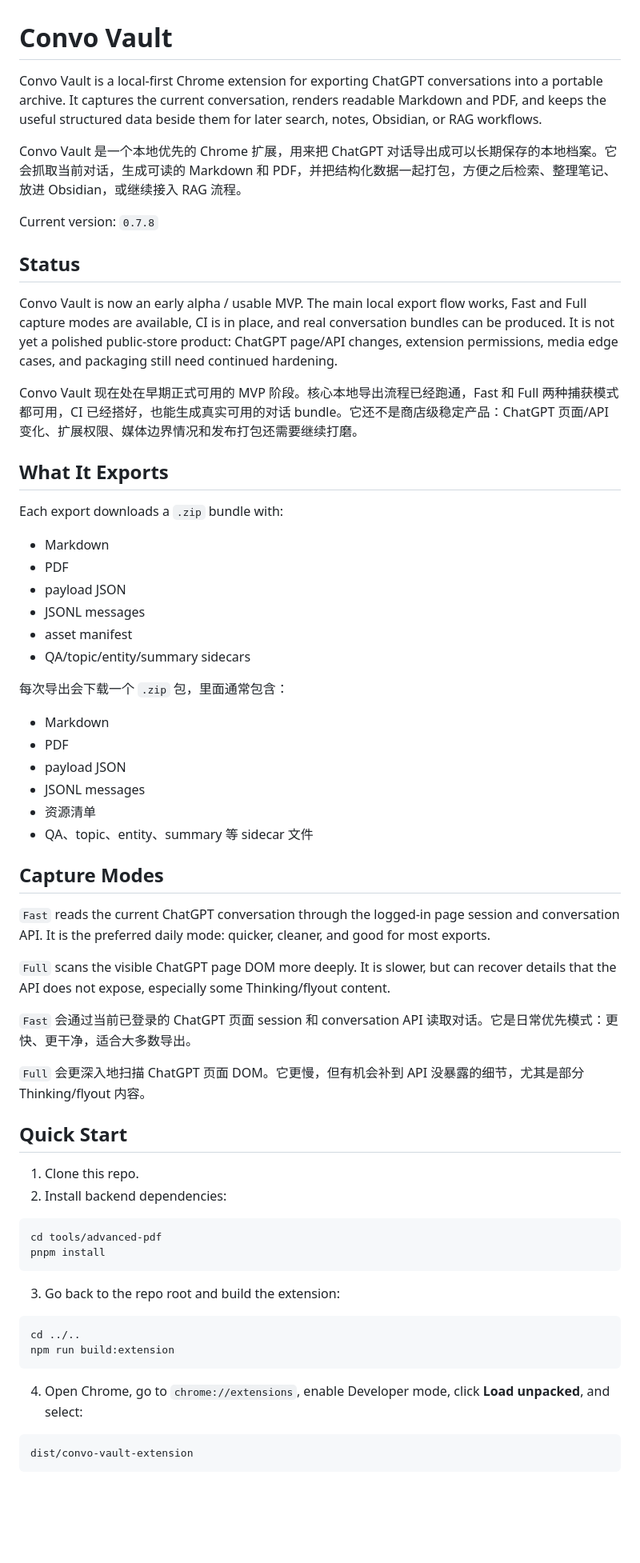
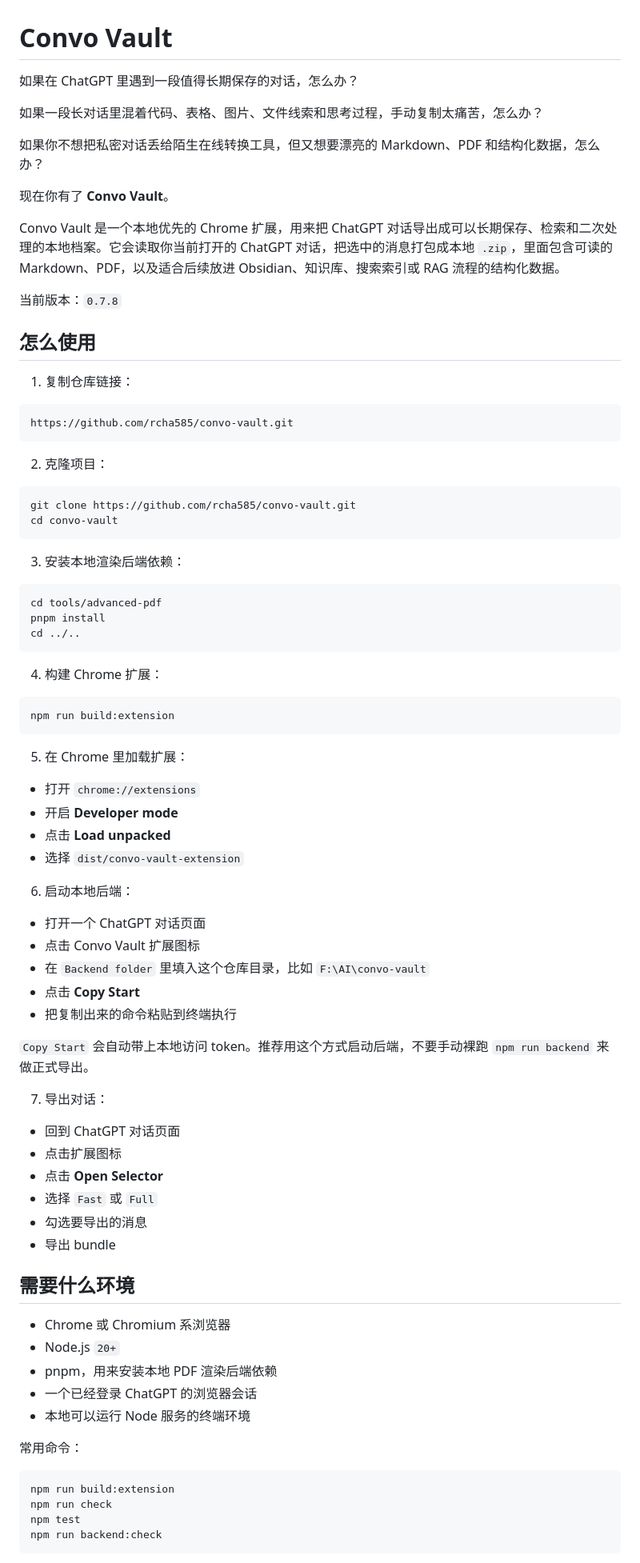
Before and after one commit to rcha585/convo-vault, a Markdown page: README.md, the part around one of its changes. Shown at 80% size. Rendered like a GitHub page; blank space fills up the shorter version.

Commit message:
Rewrite README usage guide

````diff
--- a/README.md
+++ b/README.md
@@ -1,67 +1,86 @@
 # Convo Vault
 
-Convo Vault is a local-first Chrome extension for exporting ChatGPT conversations into a portable archive. It captures the current conversation, renders readable Markdown and PDF, and keeps the useful structured data beside them for later search, notes, Obsidian, or RAG workflows.
+如果在 ChatGPT 里遇到一段值得长期保存的对话，怎么办？
 
-Convo Vault 是一个本地优先的 Chrome 扩展，用来把 ChatGPT 对话导出成可以长期保存的本地档案。它会抓取当前对话，生成可读的 Markdown 和 PDF，并把结构化数据一起打包，方便之后检索、整理笔记、放进 Obsidian，或继续接入 RAG 流程。
+如果一段长对话里混着代码、表格、图片、文件线索和思考过程，手动复制太痛苦，怎么办？
 
-Current version: `0.7.8`
+如果你不想把私密对话丢给陌生在线转换工具，但又想要漂亮的 Markdown、PDF 和结构化数据，怎么办？
 
-## Status
+现在你有了 **Convo Vault**。
 
-Convo Vault is now an early alpha / usable MVP. The main local export flow works, Fast and Full capture modes are available, CI is in place, and real conversation bundles can be produced. It is not yet a polished public-store product: ChatGPT page/API changes, extension permissions, media edge cases, and packaging still need continued hardening.
+Convo Vault 是一个本地优先的 Chrome 扩展，用来把 ChatGPT 对话导出成可以长期保存、检索和二次处理的本地档案。它会读取你当前打开的 ChatGPT 对话，把选中的消息打包成本地 `.zip`，里面包含可读的 Markdown、PDF，以及适合后续放进 Obsidian、知识库、搜索索引或 RAG 流程的结构化数据。
 
-Convo Vault 现在处在早期正式可用的 MVP 阶段。核心本地导出流程已经跑通，Fast 和 Full 两种捕获模式都可用，CI 已经搭好，也能生成真实可用的对话 bundle。它还不是商店级稳定产品：ChatGPT 页面/API 变化、扩展权限、媒体边界情况和发布打包还需要继续打磨。
+当前版本：`0.7.8`
 
-## What It Exports
+## 怎么使用
 
-Each export downloads a `.zip` bundle with:
+1. 复制仓库链接：
 
-- Markdown
-- PDF
-- payload JSON
-- JSONL messages
-- asset manifest
-- QA/topic/entity/summary sidecars
+```text
+https://github.com/rcha585/convo-vault.git
+```
 
-每次导出会下载一个 `.zip` 包，里面通常包含：
+2. 克隆项目：
 
-- Markdown
-- PDF
-- payload JSON
-- JSONL messages
-- 资源清单
-- QA、topic、entity、summary 等 sidecar 文件
+```bash
+git clone https://github.com/rcha585/convo-vault.git
+cd convo-vault
+```
 
-## Capture Modes
-
-`Fast` reads the current ChatGPT conversation through the logged-in page session and conversation API. It is the preferred daily mode: quicker, cleaner, and good for most exports.
-
-`Full` scans the visible ChatGPT page DOM more deeply. It is slower, but can recover details that the API does not expose, especially some Thinking/flyout content.
-
-`Fast` 会通过当前已登录的 ChatGPT 页面 session 和 conversation API 读取对话。它是日常优先模式：更快、更干净，适合大多数导出。
-
-`Full` 会更深入地扫描 ChatGPT 页面 DOM。它更慢，但有机会补到 API 没暴露的细节，尤其是部分 Thinking/flyout 内容。
-
-## Quick Start
-
-1. Clone this repo.
-2. Install backend dependencies:
+3. 安装本地渲染后端依赖：
 
 ```bash
 cd tools/advanced-pdf
 pnpm install
+cd ../..
 ```
 
-3. Go back to the repo root and build the extension:
+4. 构建 Chrome 扩展：
 
 ```bash
-cd ../..
 npm run build:extension
 ```
 
-4. Open Chrome, go to `chrome://extensions`, enable Developer mode, click **Load unpacked**, and select:
+5. 在 Chrome 里加载扩展：
 
-```text
-dist/convo-vault-extension
+- 打开 `chrome://extensions`
+- 开启 **Developer mode**
+- 点击 **Load unpacked**
+- 选择 `dist/convo-vault-extension`
+
+6. 启动本地后端：
+
+- 打开一个 ChatGPT 对话页面
+- 点击 Convo Vault 扩展图标
+- 在 `Backend folder` 里填入这个仓库目录，比如 `F:\AI\convo-vault`
+- 点击 **Copy Start**
+- 把复制出来的命令粘贴到终端执行
+
+`Copy Start` 会自动带上本地访问 token。推荐用这个方式启动后端，不要手动裸跑 `npm run backend` 来做正式导出。
+
+7. 导出对话：
+
+- 回到 ChatGPT 对话页面
+- 点击扩展图标
+- 点击 **Open Selector**
+- 选择 `Fast` 或 `Full`
+- 勾选要导出的消息
+- 导出 bundle
+
+## 需要什么环境
+
+- Chrome 或 Chromium 系浏览器
+- Node.js `20+`
+- pnpm，用来安装本地 PDF 渲染后端依赖
+- 一个已经登录 ChatGPT 的浏览器会话
+- 本地可以运行 Node 服务的终端环境
+
+常用命令：
+
+```bash
+npm run build:extension
+npm run check
+npm test
+npm run backend:check
 ```
 
````
Also changed, not shown: other parts of README.md (+32 -57 lines).
